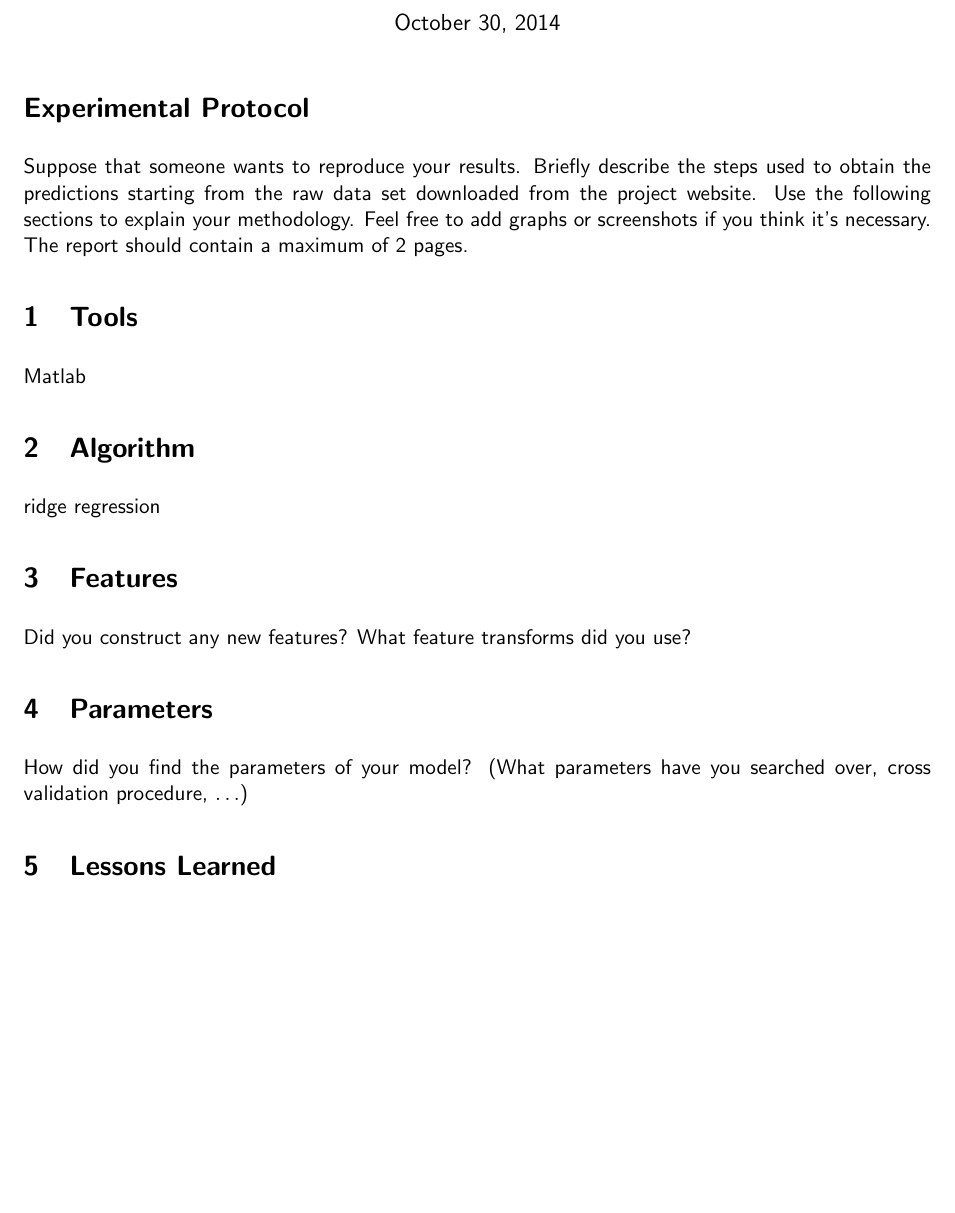
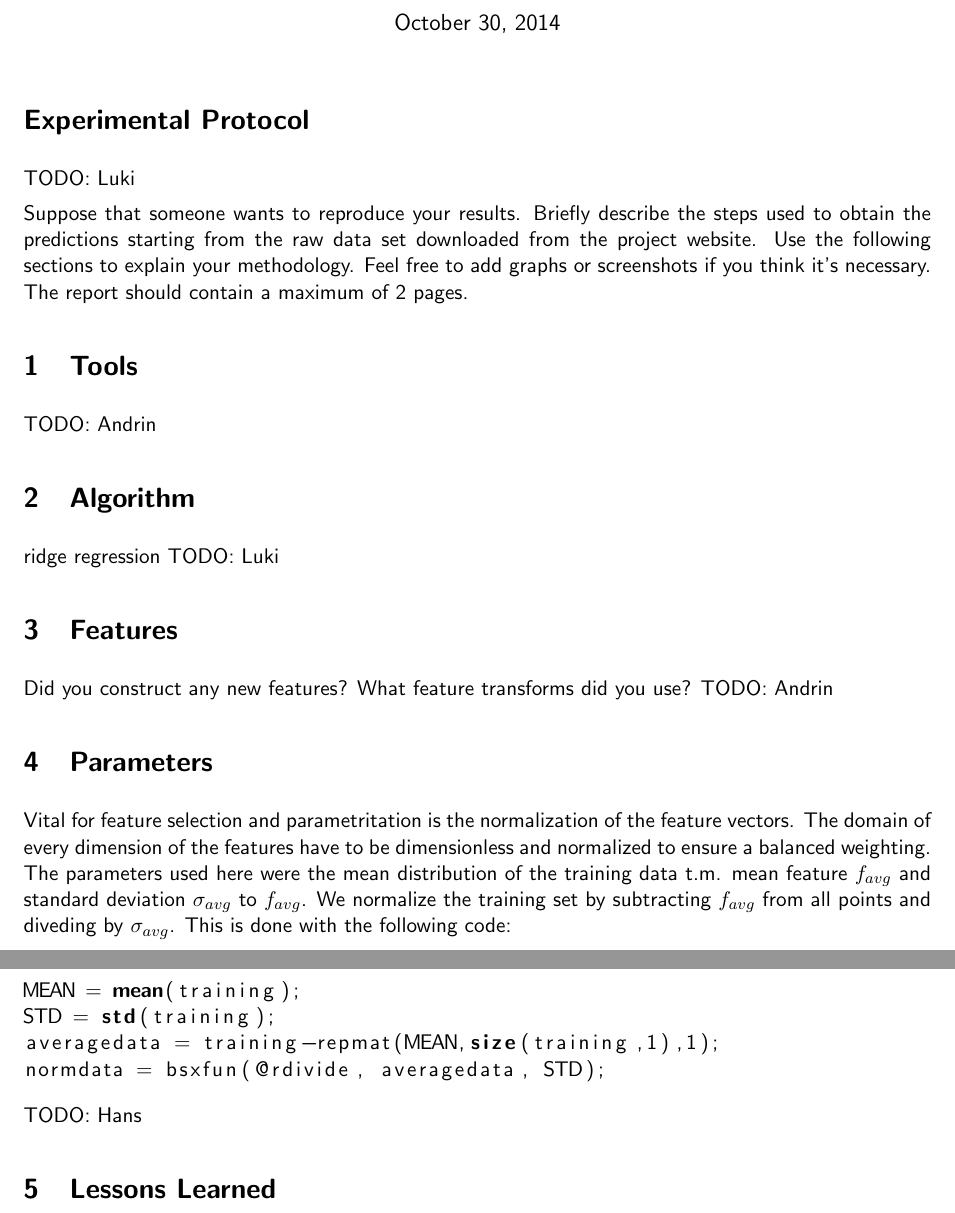
Before and after one commit to worxli/ML2014_project1, a LaTeX document (docs/report.tex): part of the page before the commit and two parts of pages 1 and 2 of 2 after it, the two joined at a grey line, cut so that both start at the same text, the shorter picture padded with empty space. Compiled offline with pdfLaTeX.

Commit message:
Adding structure

```diff
--- a/docs/report.tex
+++ b/docs/report.tex
@@ -1,6 +1,7 @@
 \documentclass[a4paper, 11pt]{article}
 \usepackage{graphicx}
 \usepackage{amsmath}
+\usepackage{listings}
 \usepackage[pdftex]{hyperref}
 
 % Lengths and indenting
@@ -22,16 +23,21 @@
 \date{\today}
 
 \begin{document}
+\lstset{language=Matlab}
 \maketitle
 
 \section*{Experimental Protocol}
+
+TODO: Luki
+
 Suppose that someone wants to reproduce your results. Briefly describe the steps used to obtain the
 predictions starting from the raw data set downloaded from the project website. Use the following
 sections to explain your methodology. Feel free to add graphs or screenshots if you think it's
 necessary. The report should contain a maximum of 2 pages.
 
 \section{Tools}
-Matlab
+
+TODO: Andrin
 
 %Which tools and libraries have you used (e.g. Matlab, Python with scikit-learn, Java with Weka,
 %SPSS, language x with library y, $\ldots$). If you have source-code (Matlab scripts, Python scripts, Java source folder, \dots),
@@ -39,14 +45,27 @@ Matlab
 %command-line or GUI-tools describe what you did.
 
 \section{Algorithm}
-ridge regression
+ridge regression TODO: Luki
 %Describe the algorithm you used for regression (e.g. ordinary least squares, ridge regression, $\ldots$)
 
 \section{Features}
-Did you construct any new features? What feature transforms did you use?
+Did you construct any new features? What feature transforms did you use? TODO: Andrin
 
 \section{Parameters}
-How did you find the parameters of your model? (What parameters have you searched over, cross validation procedure, $\ldots$)
+%How did you find the parameters of your model? (What parameters have you searched over, cross validation procedure, $\ldots$)
+
+Vital for feature selection and parametritation is the normalization of the feature vectors. The domain of every dimension of the features have to be dimensionless and normalized
+to ensure a balanced weighting. The parameters used here were the mean distribution of the training data t.m. mean feature $f_{avg}$ and standard deviation $\sigma_{avg}$ to $f_{avg}$. We normalize the training set by subtracting $f_{avg}$ from all points and diveding by $\sigma_{avg}$. This is done with the following code:
+
+\begin{lstlisting}frame=single]
+
+MEAN = mean(training);
+STD = std(training);
+averagedata = training-repmat(MEAN,size(training,1),1);
+normdata = bsxfun(@rdivide, averagedata, STD);
+\end{lstlisting}
+
+TODO: Hans
 
 \section{Lessons Learned} What other algorithms, tools or methods did you try out that didn't work well?
 Why do you think they performed worse than what you used for your final submission?
```
Also changed, not shown: docs/report.tex (2 more changed lines).
